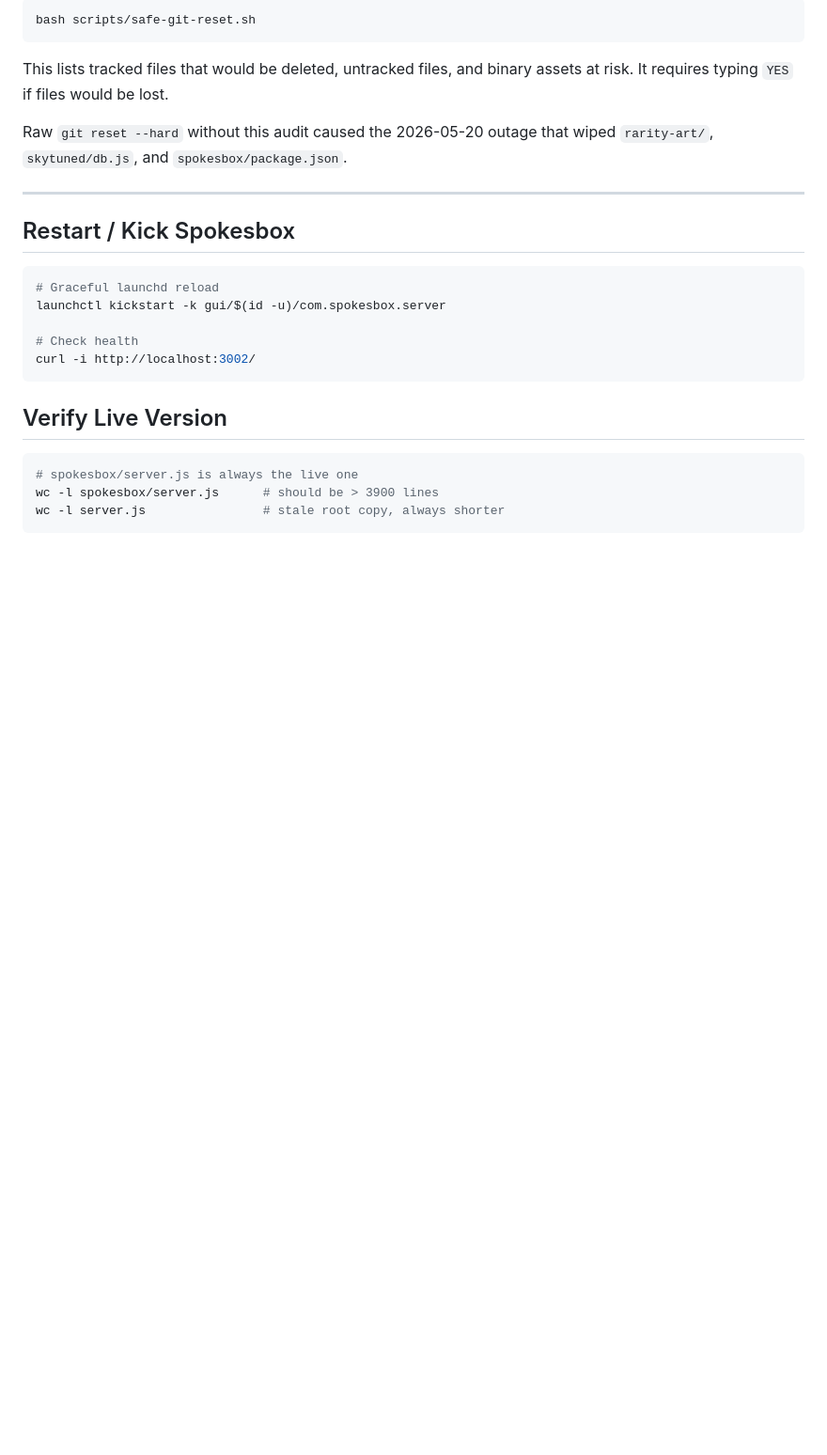
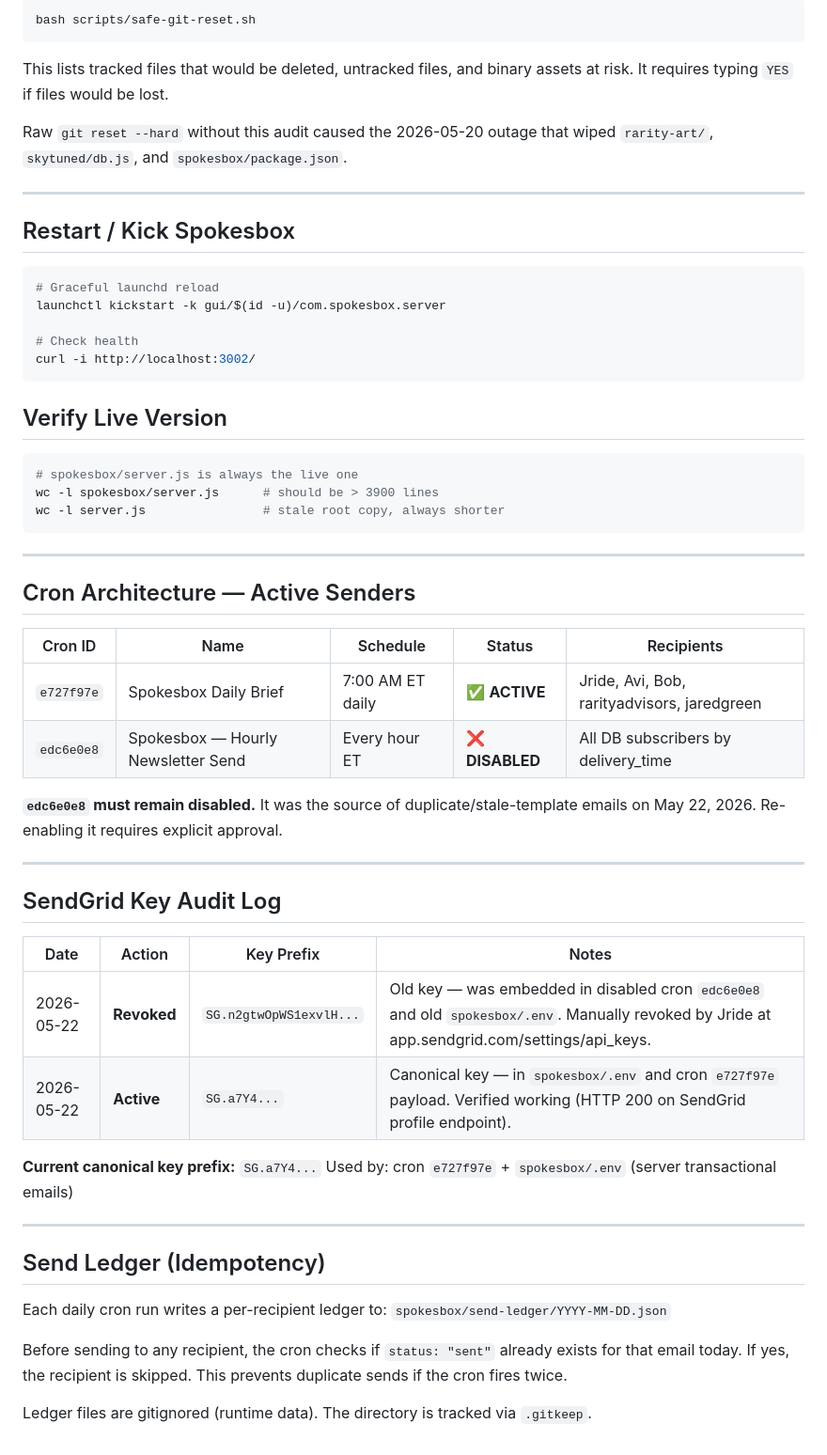
Before and after one commit to unholyart-sudo/Spokesbox-sherlock, a Markdown page: SPOKESBOX_PRODUCTION.md, the part around the change. Shown at 94% size. Rendered like a GitHub page; blank space fills up the shorter version.

Commit message:
docs(spokesbox): record SendGrid key revocation + cron architecture audit
- Revoked key: SG.n2gtwOpWS1exvlH... (manually revoked by Jride 2026-05-22)
  Was embedded in: disabled cron edc6e0e8 + spokesbox/.env (now updated)
- Canonical key: SG.a7Y4... — verified HTTP 200 on SendGrid profile endpoint
- Updated spokesbox/.env to canonical key; server restarted to pick it up
- edc6e0e8 remains disabled — confirmed enabled: false
- e727f97e active and using canonical key only — no revoked prefix found

Added to SPOKESBOX_PRODUCTION.md:
- Cron architecture table (active vs disabled)
- SendGrid key audit log with dates and prefixes
- Send ledger / idempotency documentation

````diff
--- a/SPOKESBOX_PRODUCTION.md
+++ b/SPOKESBOX_PRODUCTION.md
@@ -100,3 +100,40 @@ curl -i http://localhost:3002/
 wc -l spokesbox/server.js      # should be > 3900 lines
 wc -l server.js                # stale root copy, always shorter
 ```
+
+---
+
+## Cron Architecture — Active Senders
+
+| Cron ID | Name | Schedule | Status | Recipients |
+|---|---|---|---|---|
+| `e727f97e` | Spokesbox Daily Brief | 7:00 AM ET daily | ✅ **ACTIVE** | Jride, Avi, Bob, rarityadvisors, jaredgreen |
+| `edc6e0e8` | Spokesbox — Hourly Newsletter Send | Every hour ET | ❌ **DISABLED** | All DB subscribers by delivery_time |
+
+**`edc6e0e8` must remain disabled.** It was the source of duplicate/stale-template emails
+on May 22, 2026. Re-enabling it requires explicit approval.
+
+---
+
+## SendGrid Key Audit Log
+
+| Date | Action | Key Prefix | Notes |
+|---|---|---|---|
+| 2026-05-22 | **Revoked** | `SG.n2gtwOpWS1exvlH...` | Old key — was embedded in disabled cron `edc6e0e8` and old `spokesbox/.env`. Manually revoked by Jride at app.sendgrid.com/settings/api_keys. |
+| 2026-05-22 | **Active** | `SG.a7Y4...` | Canonical key — in `spokesbox/.env` and cron `e727f97e` payload. Verified working (HTTP 200 on SendGrid profile endpoint). |
+
+**Current canonical key prefix:** `SG.a7Y4...`
+Used by: cron `e727f97e` + `spokesbox/.env` (server transactional emails)
+
+---
+
+## Send Ledger (Idempotency)
+
+Each daily cron run writes a per-recipient ledger to:
+`spokesbox/send-ledger/YYYY-MM-DD.json`
+
+Before sending to any recipient, the cron checks if `status: "sent"` already exists for
+that email today. If yes, the recipient is skipped. This prevents duplicate sends if the
+cron fires twice.
+
+Ledger files are gitignored (runtime data). The directory is tracked via `.gitkeep`.
````
